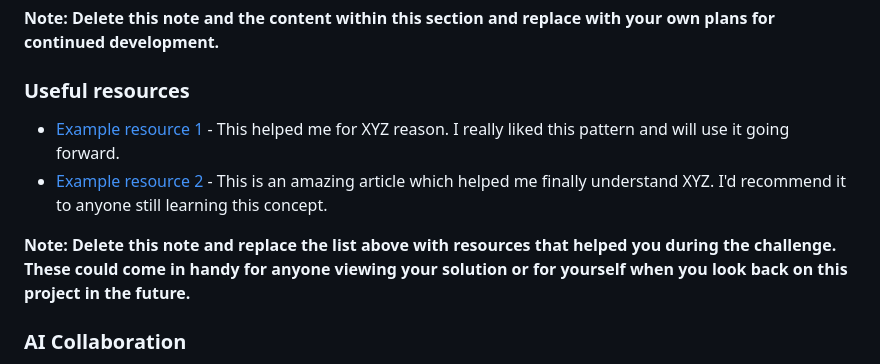
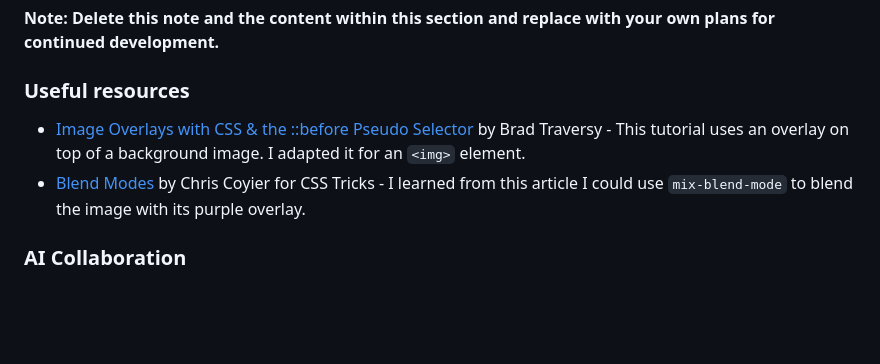
Before and after one commit to SabineEmden/fm-stats-preview-card-component, a Markdown page: README.md, the part around the change. Drawn GitHub-style; blank space fills up the shorter version.

Commit message:
Add resources for image overlay and blend mode

```diff
--- a/README.md
+++ b/README.md
@@ -93,10 +93,8 @@ Use this section to outline areas that you want to continue focusing on in futur
 
 ### Useful resources
 
-- [Example resource 1](https://www.example.com) - This helped me for XYZ reason. I really liked this pattern and will use it going forward.
-- [Example resource 2](https://www.example.com) - This is an amazing article which helped me finally understand XYZ. I'd recommend it to anyone still learning this concept.
-
-**Note: Delete this note and replace the list above with resources that helped you during the challenge. These could come in handy for anyone viewing your solution or for yourself when you look back on this project in the future.**
+- [Image Overlays with CSS & the ::before Pseudo Selector](https://www.traversymedia.com/blog/css-image-overlay) by Brad Traversy - This tutorial uses an overlay on top of a background image. I adapted it for an `<img>` element.
+- [Blend Modes](https://css-tricks.com/basics-css-blend-modes/) by Chris Coyier for CSS Tricks - I learned from this article I could use `mix-blend-mode` to blend the image with its purple overlay.
 
 ### AI Collaboration
 
```
